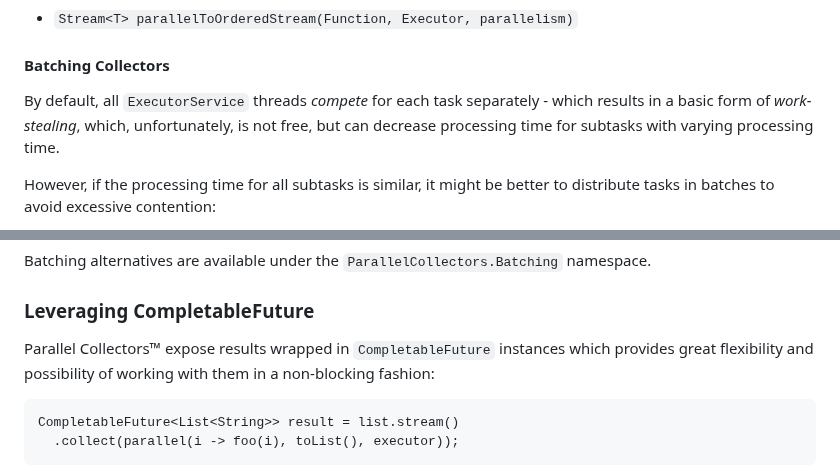
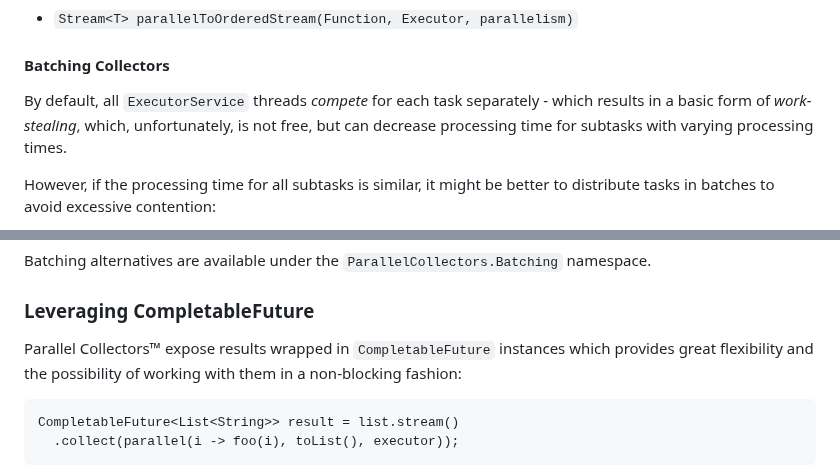
Before and after one commit to pivovarit/parallel-collectors, a Markdown page: README.md, 2 parts joined by grey strips. GitHub-like rendering.

```diff
--- a/README.md
+++ b/README.md
@@ -88,7 +88,7 @@ All parallel collectors are one-off and must not be reused.
 -  `Stream<T> parallelToOrderedStream(Function, Executor, parallelism)`
 
 #### Batching Collectors
-By default, all `ExecutorService` threads _compete_ for each task separately - which results in a basic form of _work-stealing_, which, unfortunately, is not free, but can decrease processing time for subtasks with varying processing time.
+By default, all `ExecutorService` threads _compete_ for each task separately - which results in a basic form of _work-stealing_, which, unfortunately, is not free, but can decrease processing time for subtasks with varying processing times.
 
 However, if the processing time for all subtasks is similar, it might be better to distribute tasks in batches to avoid excessive contention:
 
@@ -99,7 +99,7 @@ Batching alternatives are available under the `ParallelCollectors.Batching` name
 
 ### Leveraging CompletableFuture
 
-Parallel Collectors™ expose results wrapped in `CompletableFuture` instances which provides great flexibility and possibility of working with them in a non-blocking fashion:
+Parallel Collectors™ expose results wrapped in `CompletableFuture` instances which provides great flexibility and the possibility of working with them in a non-blocking fashion:
 
     CompletableFuture<List<String>> result = list.stream()
       .collect(parallel(i -> foo(i), toList(), executor));
```
Also changed, not shown: other parts of README.md (+5 -5 lines).
